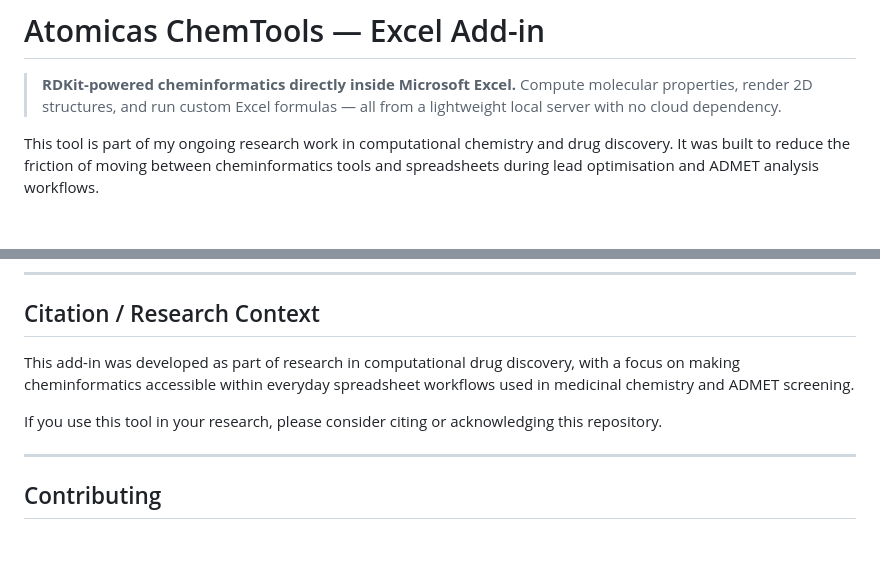
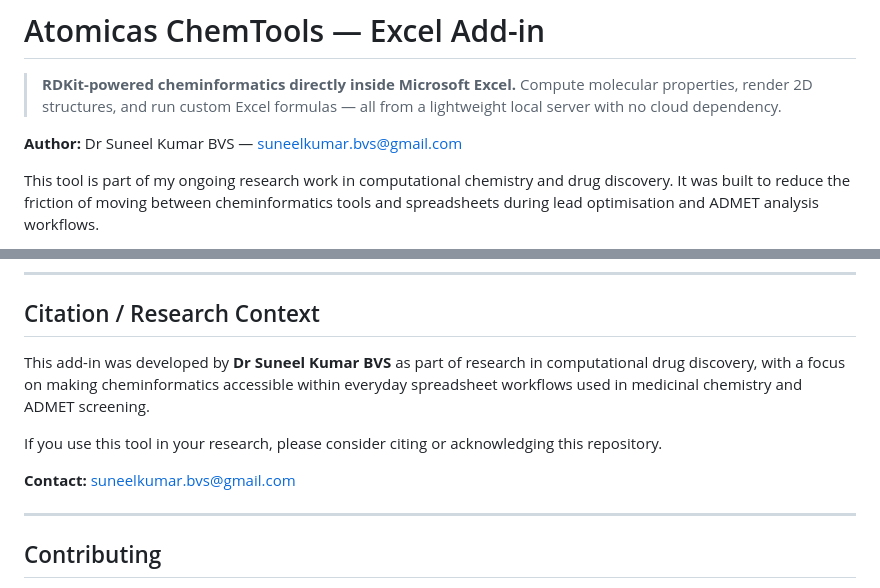
Before and after one commit to suneelbvs/rdKit-for-Excel, a Markdown page: README.md, 2 parts joined by grey strips. Drawn GitHub-style; blank space fills up the shorter version.

Commit message:
docs: add author details to README
Author: Dr Suneel Kumar BVS <suneelkumar.bvs@gmail.com>

Co-Authored-By: Claude Sonnet 4.6 <noreply@anthropic.com>

```diff
--- a/README.md
+++ b/README.md
@@ -2,6 +2,8 @@
 
 > **RDKit-powered cheminformatics directly inside Microsoft Excel.**
 > Compute molecular properties, render 2D structures, and run custom Excel formulas — all from a lightweight local server with no cloud dependency.
+
+**Author:** Dr Suneel Kumar BVS — [suneelkumar.bvs@gmail.com](mailto:suneelkumar.bvs@gmail.com)
 
 This tool is part of my ongoing research work in computational chemistry and drug discovery. It was built to reduce the friction of moving between cheminformatics tools and spreadsheets during lead optimisation and ADMET analysis workflows.
 
@@ -241,9 +243,11 @@ The local server exposes these REST endpoints (all `GET` with `?smiles=` paramet
 
 ## Citation / Research Context
 
-This add-in was developed as part of research in computational drug discovery, with a focus on making cheminformatics accessible within everyday spreadsheet workflows used in medicinal chemistry and ADMET screening.
+This add-in was developed by **Dr Suneel Kumar BVS** as part of research in computational drug discovery, with a focus on making cheminformatics accessible within everyday spreadsheet workflows used in medicinal chemistry and ADMET screening.
 
 If you use this tool in your research, please consider citing or acknowledging this repository.
+
+**Contact:** [suneelkumar.bvs@gmail.com](mailto:suneelkumar.bvs@gmail.com)
 
 ---
 
```
